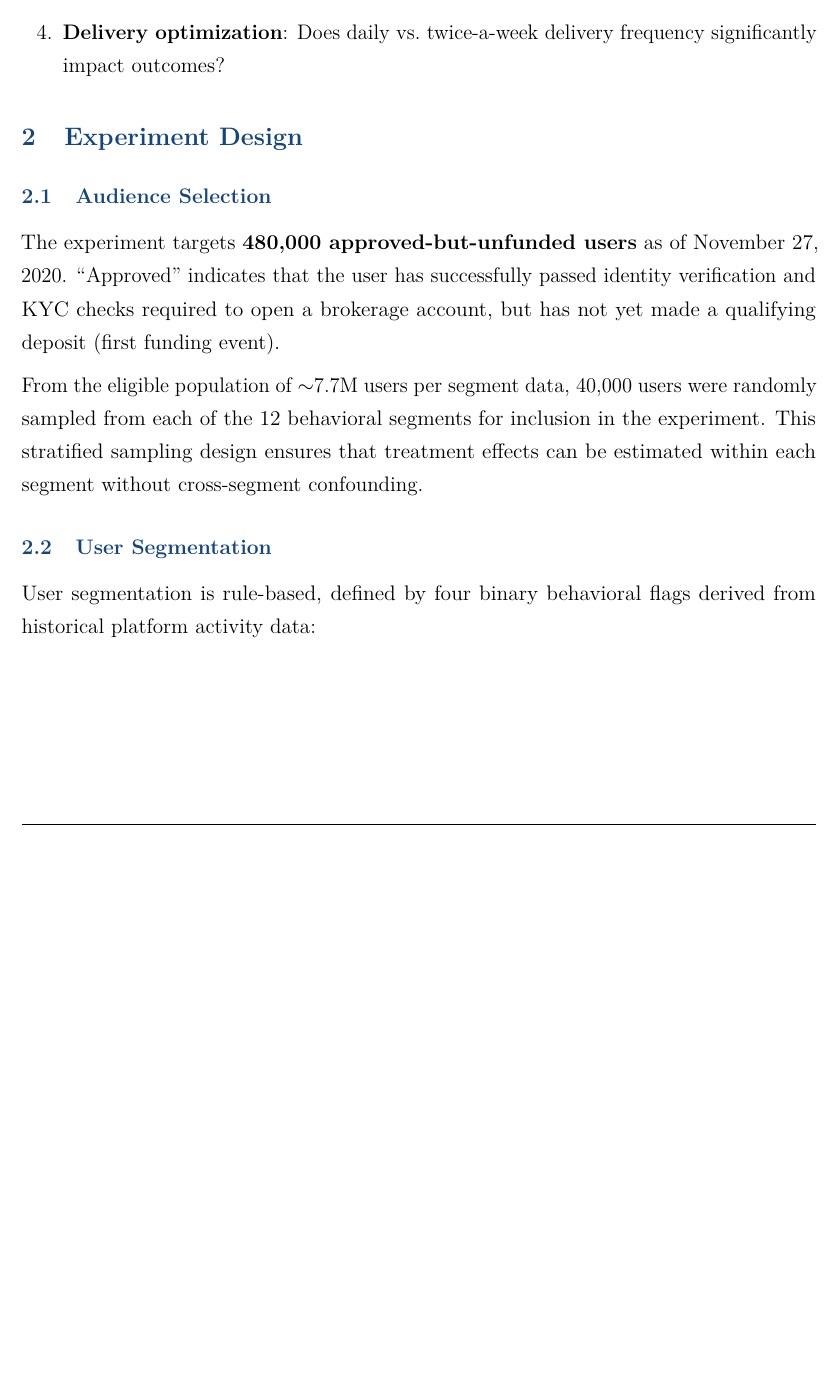
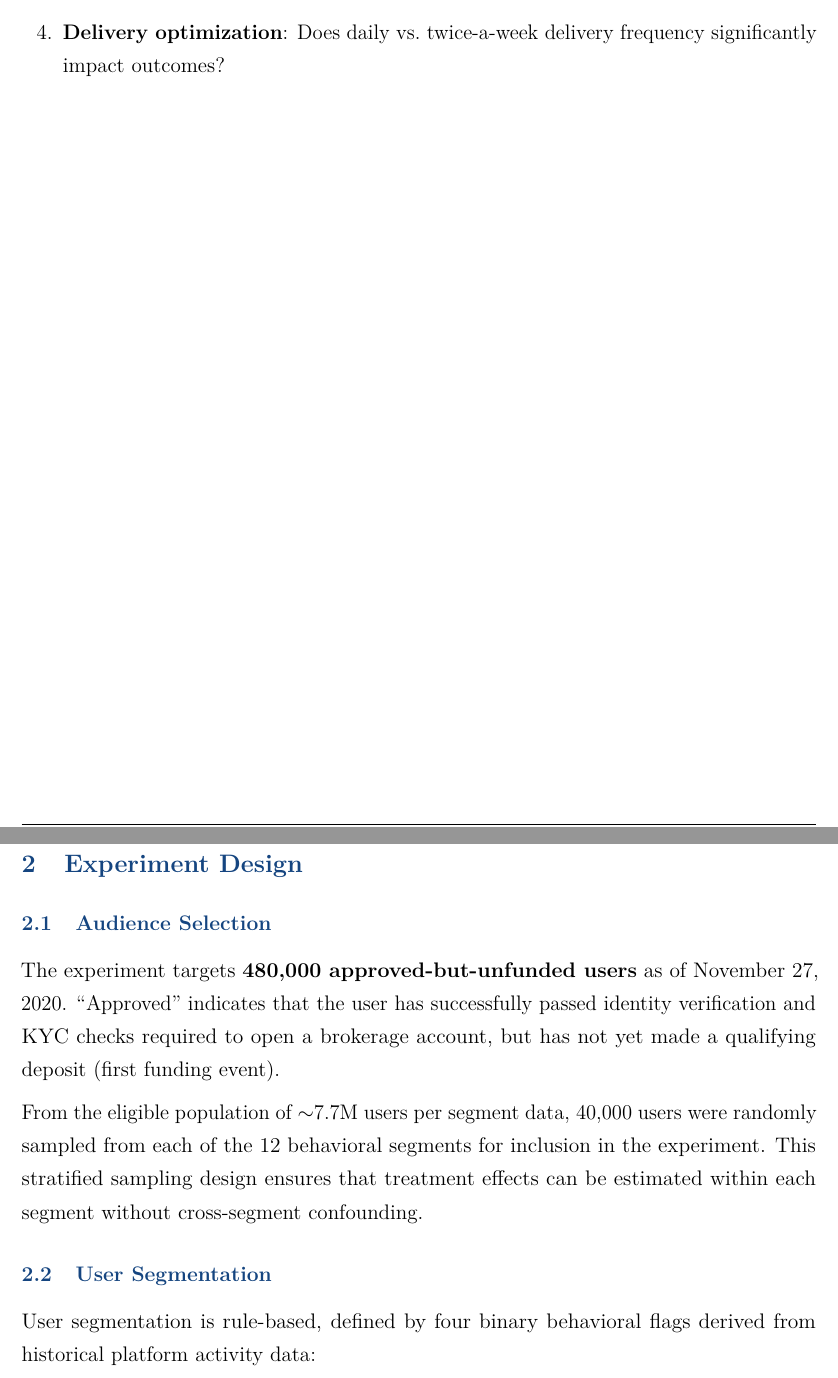
Before and after one commit to Ricky-S-Gong/email-ab-experiment-fintech, a LaTeX document (reports/Report.tex): part of page 5 of 30 before the commit and two parts of pages 5 and 6 of 36 after it, the two joined at a grey line, cut so that both start at the same text, the shorter picture padded with empty space. The pictures show the PDF file reports/Report.pdf that the author committed with the source.

Commit message:
Add clearpage between every section; fix 9.1-9.2 whitespace gap
- Add \clearpage before all 11 major sections so each starts on a fresh page
- Add \raggedbottom to prevent LaTeX from stretching inter-element space to
  justify page height, eliminating the visible gap between subsections 9.1/9.2
- Shrink funnel_analysis figure from \textwidth to 0.88\textwidth

```diff
--- a/reports/Report.tex
+++ b/reports/Report.tex
@@ -24,6 +24,7 @@
 \usepackage{lmodern}
 \usepackage[T1]{fontenc}
 \usepackage[utf8]{inputenc}
+\raggedbottom
 % \colname{} — typewriter column name that allows line breaks at underscores/dots
 \newcommand{\colname}[1]{{\ttfamily\renewcommand{\_}{\textunderscore\allowbreak}#1}}
 
@@ -198,6 +199,7 @@ The experiment was scoped to address four primary business questions:
     significantly impact outcomes?
 \end{enumerate}
 
+\clearpage
 % ─────────────────────────────────────────────────────────────────────────────
 \section{Experiment Design}
 % ─────────────────────────────────────────────────────────────────────────────
@@ -326,6 +328,7 @@ observed funding rate in the treatment arm, $p_{\text{control}}$ is the segment-
 baseline rate sourced from \colname{control\_groups\_rate.csv}, and $n_{\text{treat}}$ is
 the number of approved users assigned to the treatment arm.
 
+\clearpage
 % ─────────────────────────────────────────────────────────────────────────────
 \section{Data Description}
 % ─────────────────────────────────────────────────────────────────────────────
@@ -622,6 +625,7 @@ Figure~\ref{fig:data_erd} conceptually illustrates how the five datasets relate:
     maintained at the segment level, not the frequency level).
 \end{enumerate}
 
+\clearpage
 % ─────────────────────────────────────────────────────────────────────────────
 \section{Email Open Rate Analysis}
 % ─────────────────────────────────────────────────────────────────────────────
@@ -691,6 +695,7 @@ The lowest-engagement segment is the baseline \textbf{ML\_unfund\_exp\_control}
 users with no distinguishing behavioral signals. This is expected — cold users with
 no active engagement history are harder to activate via email alone.
 
+\clearpage
 % ─────────────────────────────────────────────────────────────────────────────
 \section{Negative Effects Analysis}
 \label{sec:negative}
@@ -734,6 +739,7 @@ alongside primary success metrics. Two critical negative signals are:
 Email deliverability and sender reputation remain intact. No templates or segments
 require throttling or suppression based on negative effect rates alone.
 
+\clearpage
 % ─────────────────────────────────────────────────────────────────────────────
 \section{Correlation Analysis: User Traits vs.\ Email Open Rate}
 % ─────────────────────────────────────────────────────────────────────────────
@@ -778,6 +784,7 @@ The correlation analysis yields several actionable insights:
     more receptive to investment-themed email content.
 \end{enumerate}
 
+\clearpage
 % ─────────────────────────────────────────────────────────────────────────────
 \section{Link \& Funding Rate Analysis}
 % ─────────────────────────────────────────────────────────────────────────────
@@ -812,6 +819,7 @@ profile of the experiment population:
     within the same segment.
 \end{itemize}
 
+\clearpage
 % ─────────────────────────────────────────────────────────────────────────────
 \section{A/B Testing: Causal Impact on Funding Rate}
 \label{sec:ab}
@@ -902,6 +910,7 @@ Summing across statistically significant groups, the experiment is estimated to
 produced \textbf{approximately 500+ email-attributable funded accounts} — each
 representing a platform user with a first deposit, trading potential, and long-term LTV.
 
+\clearpage
 % ─────────────────────────────────────────────────────────────────────────────
 \section{Time Series Analysis: Email Cadence \& Engagement Dynamics}
 % ─────────────────────────────────────────────────────────────────────────────
@@ -980,6 +989,7 @@ future campaigns:
     than position 0 may further amplify the priming effect.
 \end{enumerate}
 
+\clearpage
 % ─────────────────────────────────────────────────────────────────────────────
 \section{Funnel Analysis: Email Open \texorpdfstring{$\to$}{→} Link \texorpdfstring{$\to$}{→} Fund}
 % ─────────────────────────────────────────────────────────────────────────────
@@ -1101,6 +1111,7 @@ who convert organically.
 
 \end{enumerate}
 
+\clearpage
 % ─────────────────────────────────────────────────────────────────────────────
 \section{Conclusion}
 % ─────────────────────────────────────────────────────────────────────────────
```
Also changed, not shown: reports/Report.pdf, reports/Report.tex (2 more changed lines).
